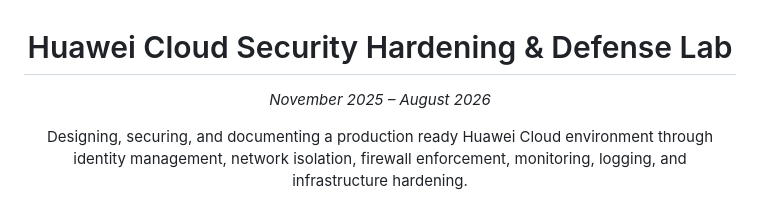
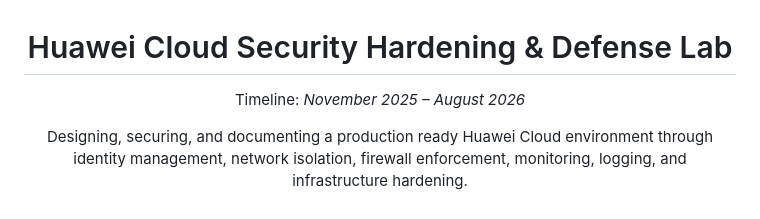
Before and after one commit to MaryamShazz/Huawei-Cloud-Security-Hardening-Defense-Lab, a Markdown page: README.md, the part around the change. GitHub-like rendering.

```diff
--- a/README.md
+++ b/README.md
@@ -2,7 +2,7 @@
 
 # Huawei Cloud Security Hardening & Defense Lab
 
-*November 2025 – August 2026*
+Timeline: *November 2025 – August 2026*
 
 Designing, securing, and documenting a production ready Huawei Cloud environment through identity management, network isolation, firewall enforcement, monitoring, logging, and infrastructure hardening.
 
```
